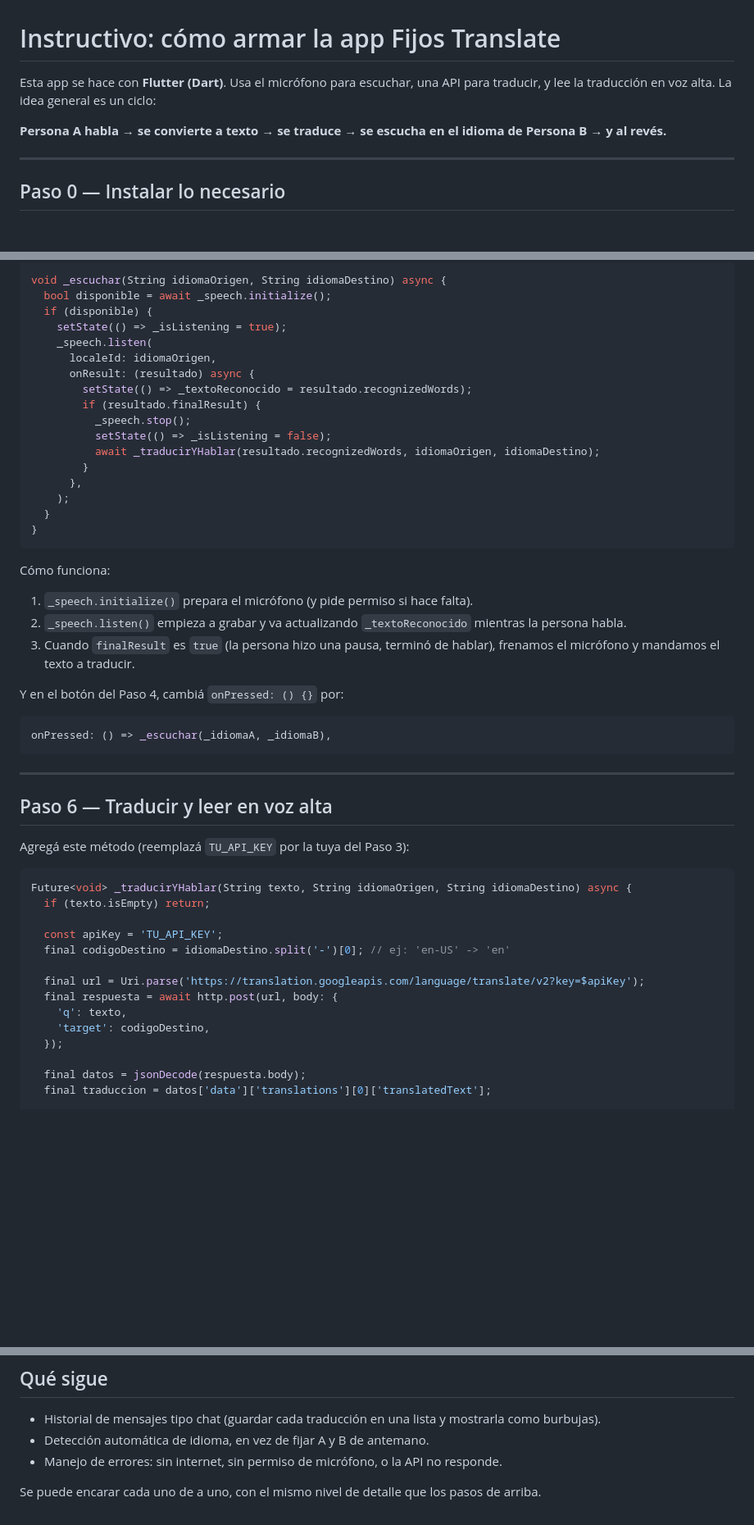
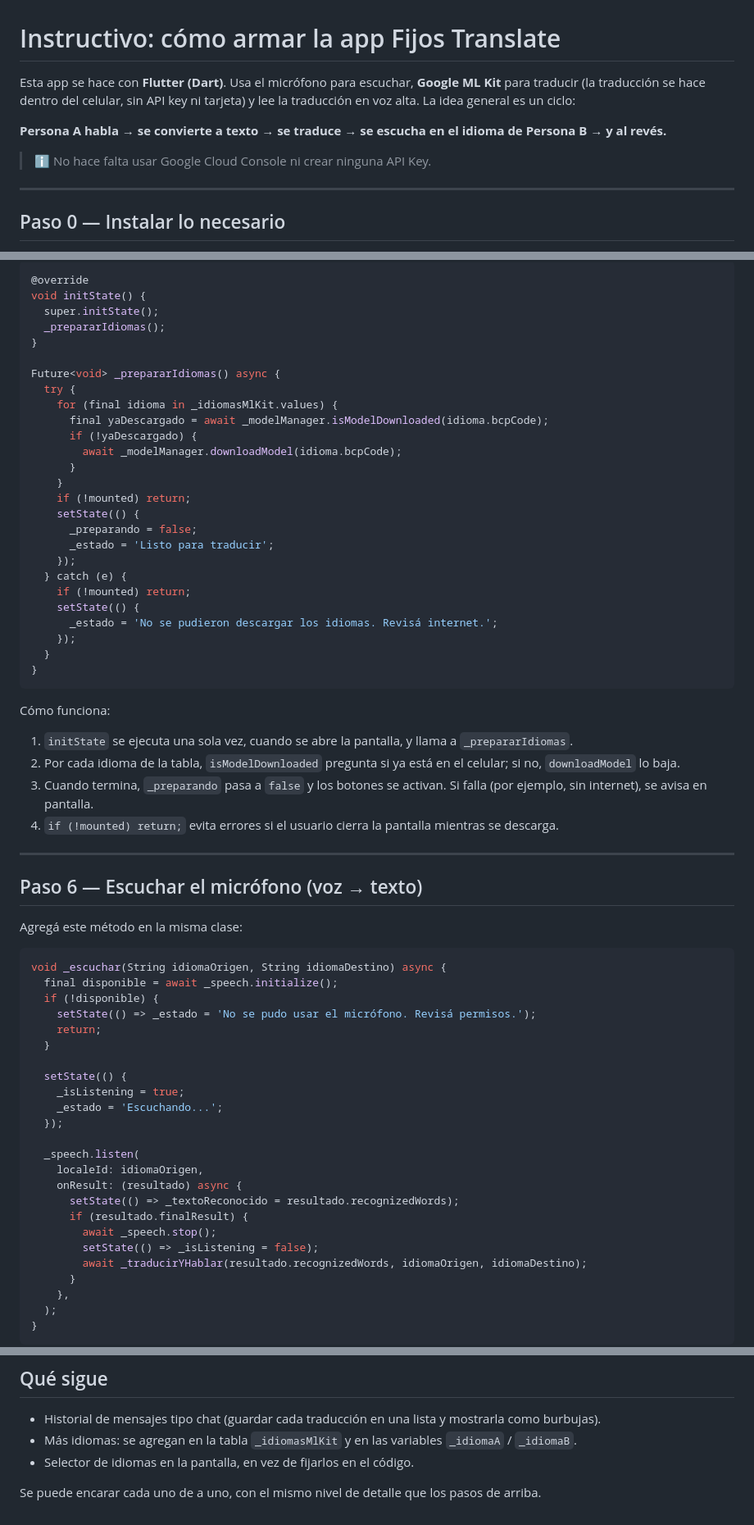
Before and after one commit to joaatrejo/fijos-translate, a Markdown page: instructivo.md, 3 parts joined by grey strips. Shown at 82% size. Rendered like a GitHub page; blank space fills up the shorter version.

Commit message:
modifico instructivo.md - ya no hace falta ninguna api key en google cloud, ni nada de eso

````diff
--- a/instructivo.md
+++ b/instructivo.md
@@ -1,8 +1,10 @@
 # Instructivo: cómo armar la app Fijos Translate
 
-Esta app se hace con **Flutter (Dart)**. Usa el micrófono para escuchar, una API para traducir, y lee la traducción en voz alta. La idea general es un ciclo:
+Esta app se hace con **Flutter (Dart)**. Usa el micrófono para escuchar, **Google ML Kit** para traducir (la traducción se hace dentro del celular, sin API key ni tarjeta) y lee la traducción en voz alta. La idea general es un ciclo:
 
 **Persona A habla → se convierte a texto → se traduce → se escucha en el idioma de Persona B → y al revés.**
+
+> ℹ️ No hace falta usar Google Cloud Console ni crear ninguna API Key.
 
 ---
 
@@ -149,53 +177,69 @@ Agregá este método dentro de la clase, antes del `build`:
 
 ```dart
-void _escuchar(String idiomaOrigen, String idiomaDestino) async {
-  bool disponible = await _speech.initialize();
-  if (disponible) {
-    setState(() => _isListening = true);
-    _speech.listen(
-      localeId: idiomaOrigen,
-      onResult: (resultado) async {
-        setState(() => _textoReconocido = resultado.recognizedWords);
-        if (resultado.finalResult) {
-          _speech.stop();
-          setState(() => _isListening = false);
-          await _traducirYHablar(resultado.recognizedWords, idiomaOrigen, idiomaDestino);
-        }
-      },
-    );
+@override
+void initState() {
+  super.initState();
+  _prepararIdiomas();
+}
+
+Future<void> _prepararIdiomas() async {
+  try {
+    for (final idioma in _idiomasMlKit.values) {
+      final yaDescargado = await _modelManager.isModelDownloaded(idioma.bcpCode);
+      if (!yaDescargado) {
+        await _modelManager.downloadModel(idioma.bcpCode);
+      }
+    }
+    if (!mounted) return;
+    setState(() {
+      _preparando = false;
+      _estado = 'Listo para traducir';
+    });
+  } catch (e) {
+    if (!mounted) return;
+    setState(() {
+      _estado = 'No se pudieron descargar los idiomas. Revisá internet.';
+    });
   }
 }
 ```
 
 Cómo funciona:
-1. `_speech.initialize()` prepara el micrófono (y pide permiso si hace falta).
-2. `_speech.listen()` empieza a grabar y va actualizando `_textoReconocido` mientras la persona habla.
-3. Cuando `finalResult` es `true` (la persona hizo una pausa, terminó de hablar), frenamos el micrófono y mandamos el texto a traducir.
-
-Y en el botón del Paso 4, cambiá `onPressed: () {}` por:
-```dart
-onPressed: () => _escuchar(_idiomaA, _idiomaB),
-```
+1. `initState` se ejecuta una sola vez, cuando se abre la pantalla, y llama a `_prepararIdiomas`.
+2. Por cada idioma de la tabla, `isModelDownloaded` pregunta si ya está en el celular; si no, `downloadModel` lo baja.
+3. Cuando termina, `_preparando` pasa a `false` y los botones se activan. Si falla (por ejemplo, sin internet), se avisa en pantalla.
+4. `if (!mounted) return;` evita errores si el usuario cierra la pantalla mientras se descarga.
 
 ---
 
-## Paso 6 — Traducir y leer en voz alta
+## Paso 6 — Escuchar el micrófono (voz → texto)
 
-Agregá este método (reemplazá `TU_API_KEY` por la tuya del Paso 3):
+Agregá este método en la misma clase:
 
 ```dart
-Future<void> _traducirYHablar(String texto, String idiomaOrigen, String idiomaDestino) async {
-  if (texto.isEmpty) return;
+void _escuchar(String idiomaOrigen, String idiomaDestino) async {
+  final disponible = await _speech.initialize();
+  if (!disponible) {
+    setState(() => _estado = 'No se pudo usar el micrófono. Revisá permisos.');
+    return;
+  }
 
-  const apiKey = 'TU_API_KEY';
-  final codigoDestino = idiomaDestino.split('-')[0]; // ej: 'en-US' -> 'en'
-
-  final url = Uri.parse('https://translation.googleapis.com/language/translate/v2?key=$apiKey');
-  final respuesta = await http.post(url, body: {
-    'q': texto,
-    'target': codigoDestino,
+  setState(() {
+    _isListening = true;
+    _estado = 'Escuchando...';
   });
 
-  final datos = jsonDecode(respuesta.body);
-  final traduccion = datos['data']['translations'][0]['translatedText'];
+  _speech.listen(
+    localeId: idiomaOrigen,
+    onResult: (resultado) async {
+      setState(() => _textoReconocido = resultado.recognizedWords);
+      if (resultado.finalResult) {
+        await _speech.stop();
+        setState(() => _isListening = false);
+        await _traducirYHablar(resultado.recognizedWords, idiomaOrigen, idiomaDestino);
+      }
+    },
+  );
+}
+```
 
@@ -244,7 +326,7 @@ La primera vez que la app pida el micrófono, Android va a mostrar un permiso: h
 ## Qué sigue
 
 - Historial de mensajes tipo chat (guardar cada traducción en una lista y mostrarla como burbujas).
-- Detección automática de idioma, en vez de fijar A y B de antemano.
-- Manejo de errores: sin internet, sin permiso de micrófono, o la API no responde.
+- Más idiomas: se agregan en la tabla `_idiomasMlKit` y en las variables `_idiomaA` / `_idiomaB`.
+- Selector de idiomas en la pantalla, en vez de fijarlos en el código.
 
 Se puede encarar cada uno de a uno, con el mismo nivel de detalle que los pasos de arriba.
````
Also changed, not shown: other parts of instructivo.md (+121 -57 lines).
